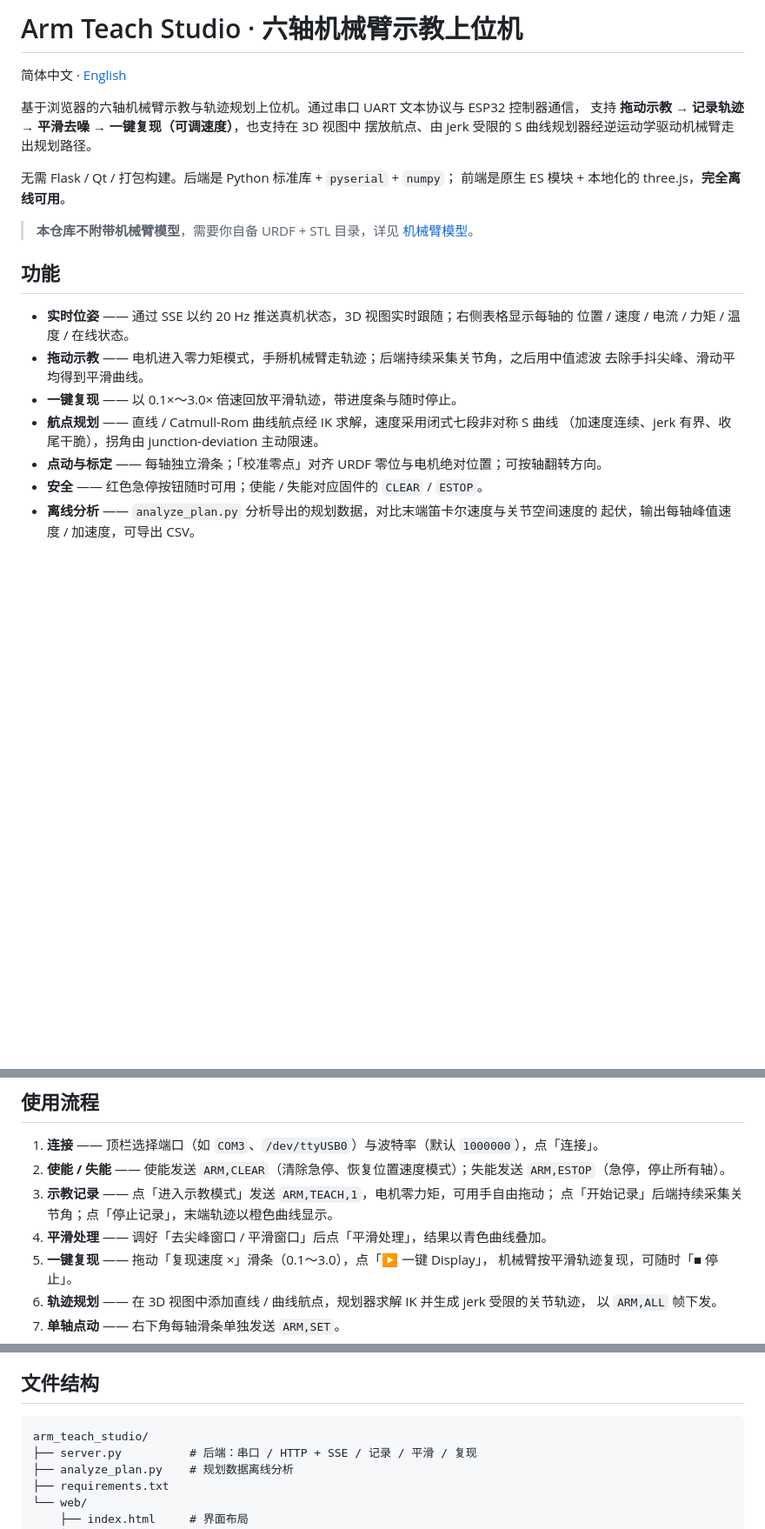
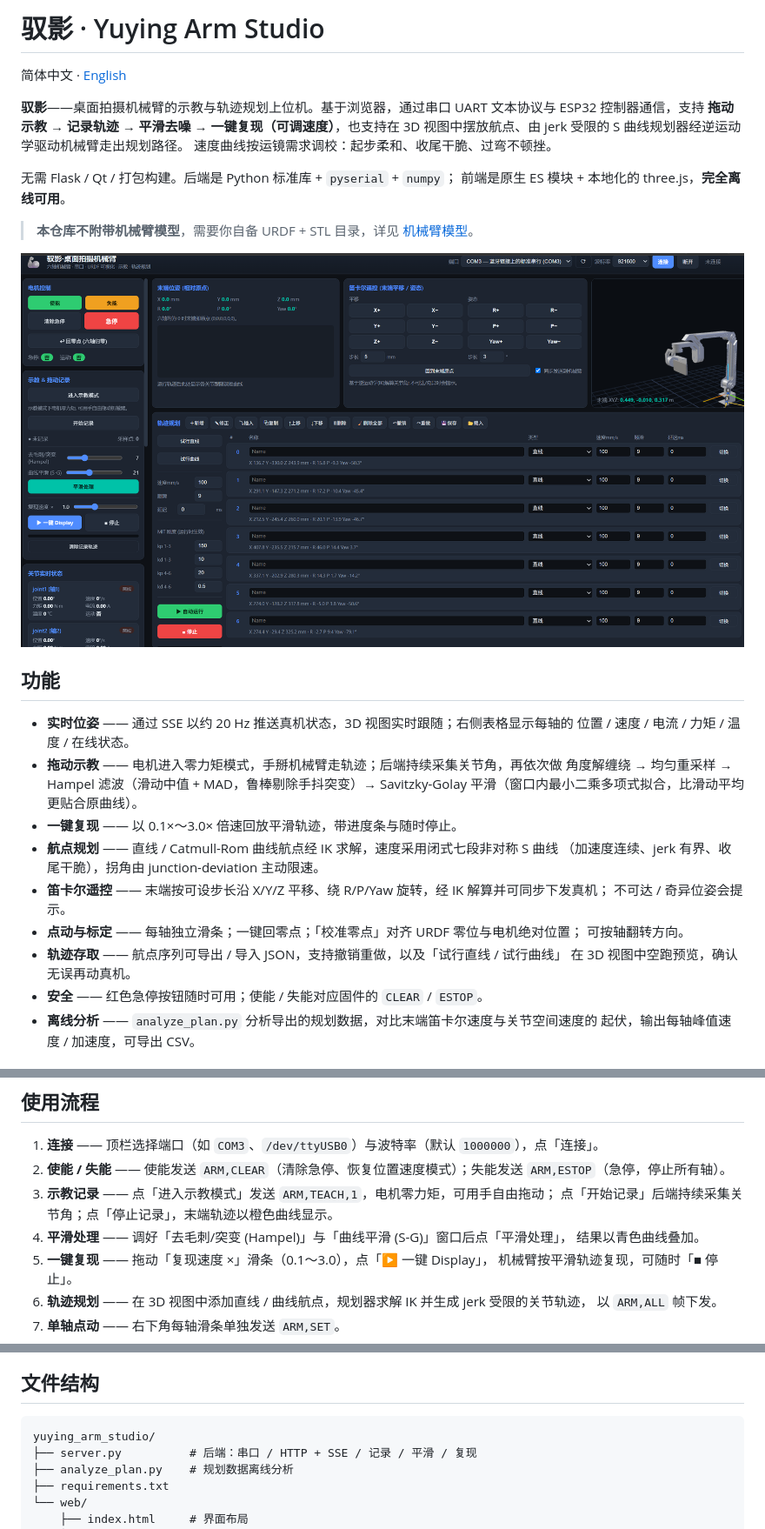
Before and after one commit to wandou-000/yuying_arm_studio, a Markdown page: README.zh-CN.md, 3 parts joined by grey strips. Shown at 87% size. Rendered like a GitHub page; pictures changed too: docs/screenshot.png (added); blank space fills up the shorter version.

````diff
--- a/README.zh-CN.md
+++ b/README.zh-CN.md
@@ -1,26 +1,35 @@
-# Arm Teach Studio · 六轴机械臂示教上位机
+# 驭影 · Yuying Arm Studio
 
 简体中文 · [English](README.md)
 
-基于浏览器的六轴机械臂示教与轨迹规划上位机。通过串口 UART 文本协议与 ESP32 控制器通信，
-支持 **拖动示教 → 记录轨迹 → 平滑去噪 → 一键复现（可调速度）**，也支持在 3D 视图中
-摆放航点、由 jerk 受限的 S 曲线规划器经逆运动学驱动机械臂走出规划路径。
+**驭影**——桌面拍摄机械臂的示教与轨迹规划上位机。基于浏览器，通过串口 UART 文本协议与 ESP32
+控制器通信，支持 **拖动示教 → 记录轨迹 → 平滑去噪 → 一键复现（可调速度）**，也支持在 3D
+视图中摆放航点、由 jerk 受限的 S 曲线规划器经逆运动学驱动机械臂走出规划路径。
+速度曲线按运镜需求调校：起步柔和、收尾干脆、过弯不顿挫。
 
 无需 Flask / Qt / 打包构建。后端是 Python 标准库 + `pyserial` + `numpy`；
 前端是原生 ES 模块 + 本地化的 three.js，**完全离线可用**。
 
 > **本仓库不附带机械臂模型**，需要你自备 URDF + STL 目录，详见 [机械臂模型](#机械臂模型)。
 
+![驭影 Yuying Arm Studio 界面](docs/screenshot.png)
+
 ## 功能
 
 - **实时位姿** —— 通过 SSE 以约 20 Hz 推送真机状态，3D 视图实时跟随；右侧表格显示每轴的
   位置 / 速度 / 电流 / 力矩 / 温度 / 在线状态。
-- **拖动示教** —— 电机进入零力矩模式，手掰机械臂走轨迹；后端持续采集关节角，之后用中值滤波
-  去除手抖尖峰、滑动平均得到平滑曲线。
+- **拖动示教** —— 电机进入零力矩模式，手掰机械臂走轨迹；后端持续采集关节角，再依次做
+  角度解缠绕 → 均匀重采样 → Hampel 滤波（滑动中值 + MAD，鲁棒剔除手抖突变）→
+  Savitzky-Golay 平滑（窗口内最小二乘多项式拟合，比滑动平均更贴合原曲线）。
 - **一键复现** —— 以 0.1×～3.0× 倍速回放平滑轨迹，带进度条与随时停止。
 - **航点规划** —— 直线 / Catmull-Rom 曲线航点经 IK 求解，速度采用闭式七段非对称 S 曲线
   （加速度连续、jerk 有界、收尾干脆），拐角由 junction-deviation 主动限速。
-- **点动与标定** —— 每轴独立滑条；「校准零点」对齐 URDF 零位与电机绝对位置；可按轴翻转方向。
+- **笛卡尔遥控** —— 末端按可设步长沿 X/Y/Z 平移、绕 R/P/Yaw 旋转，经 IK 解算并可同步下发真机；
+  不可达 / 奇异位姿会提示。
+- **点动与标定** —— 每轴独立滑条；一键回零点；「校准零点」对齐 URDF 零位与电机绝对位置；
+  可按轴翻转方向。
+- **轨迹存取** —— 航点序列可导出 / 导入 JSON，支持撤销重做，以及「试行直线 / 试行曲线」
+  在 3D 视图中空跑预览，确认无误再动真机。
 - **安全** —— 红色急停按钮随时可用；使能 / 失能对应固件的 `CLEAR` / `ESTOP`。
 - **离线分析** —— `analyze_plan.py` 分析导出的规划数据，对比末端笛卡尔速度与关节空间速度的
   起伏，输出每轴峰值速度 / 加速度，可导出 CSV。
@@ -91,7 +100,8 @@ python server.py --assets ../my_model --port 8080
    `ARM,ESTOP`（急停，停止所有轴）。
 3. **示教记录** —— 点「进入示教模式」发送 `ARM,TEACH,1`，电机零力矩，可用手自由拖动；
    点「开始记录」后端持续采集关节角；点「停止记录」，末端轨迹以橙色曲线显示。
-4. **平滑处理** —— 调好「去尖峰窗口 / 平滑窗口」后点「平滑处理」，结果以青色曲线叠加。
+4. **平滑处理** —— 调好「去毛刺/突变 (Hampel)」与「曲线平滑 (S-G)」窗口后点「平滑处理」，
+   结果以青色曲线叠加。
 5. **一键复现** —— 拖动「复现速度 ×」滑条（0.1～3.0），点「▶ 一键 Display」，
    机械臂按平滑轨迹复现，可随时「■ 停止」。
 6. **轨迹规划** —— 在 3D 视图中添加直线 / 曲线航点，规划器求解 IK 并生成 jerk 受限的关节轨迹，
@@ -123,7 +133,7 @@ python server.py --assets ../my_model --port 8080
 ## 文件结构
 
 ```
-arm_teach_studio/
+yuying_arm_studio/
 ├── server.py          # 后端：串口 / HTTP + SSE / 记录 / 平滑 / 复现
 ├── analyze_plan.py    # 规划数据离线分析
 ├── requirements.txt
````
Also changed, not shown: README.md (+19 -9 lines).
